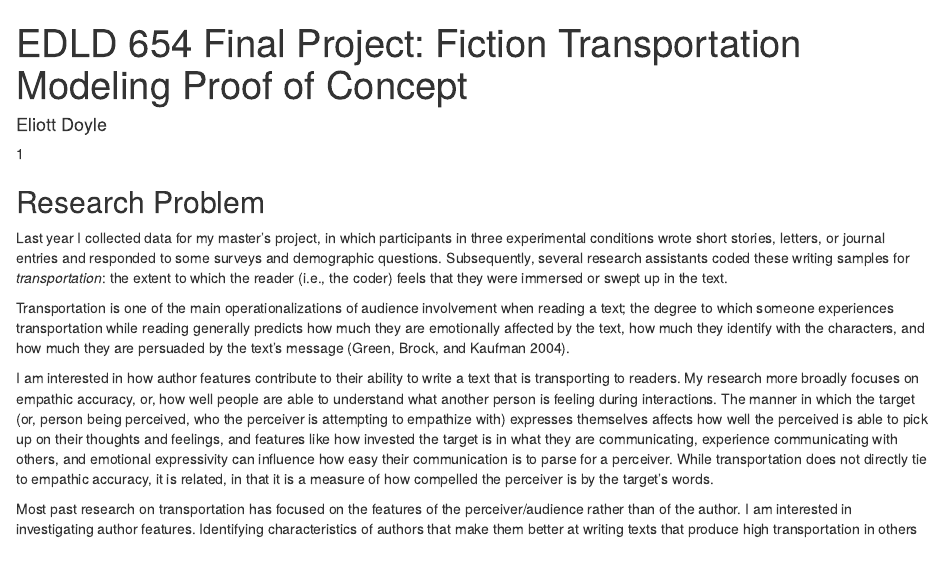
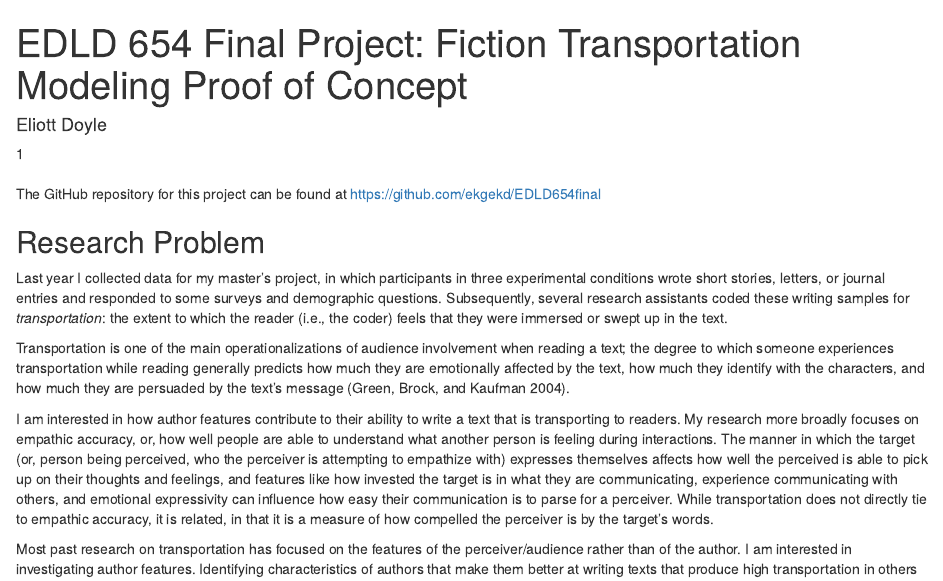
Before and after one commit to ekgekd/EDLD654final, an R Markdown document (Final_Eliott.Rmd): the page in a window 1100 px wide, from its top. Rendered offline with R 4.5, knitr and Pandoc, with nearby package versions; some code elsewhere in the file could not run offline.

Commit message:
adding github link to report

````diff
--- a/Final_Eliott.Rmd
+++ b/Final_Eliott.Rmd
@@ -48,6 +48,8 @@ writ <- read_csv("writ_embeddings.csv")
 
 #View(writ)
 ```
+
+The GitHub repository for this project can be found at https://github.com/ekgekd/EDLD654final
 
 ## Research Problem
 
````
Also changed, not shown: Final_Eliott.pdf, Final_Eliott.tex, Final_Eliott_files/figure-latex/unnamed-chunk-1-1.pdf, Final_Eliott_files/figure-latex/unnamed-chunk-20-1.pdf, Final_Eliott_files/figure-latex/unnamed-chunk-23-1.pdf, Final_Eliott_files/figure-latex/unnamed-chunk-3-1.pdf, Final_Eliott_files/figure-latex/unnamed-chunk-31-1.pdf, Final_Eliott_files/figure-latex/unnamed-chunk-5-1.pdf, Final_Eliott_files/figure-latex/unnamed-chunk-7-1.pdf.
